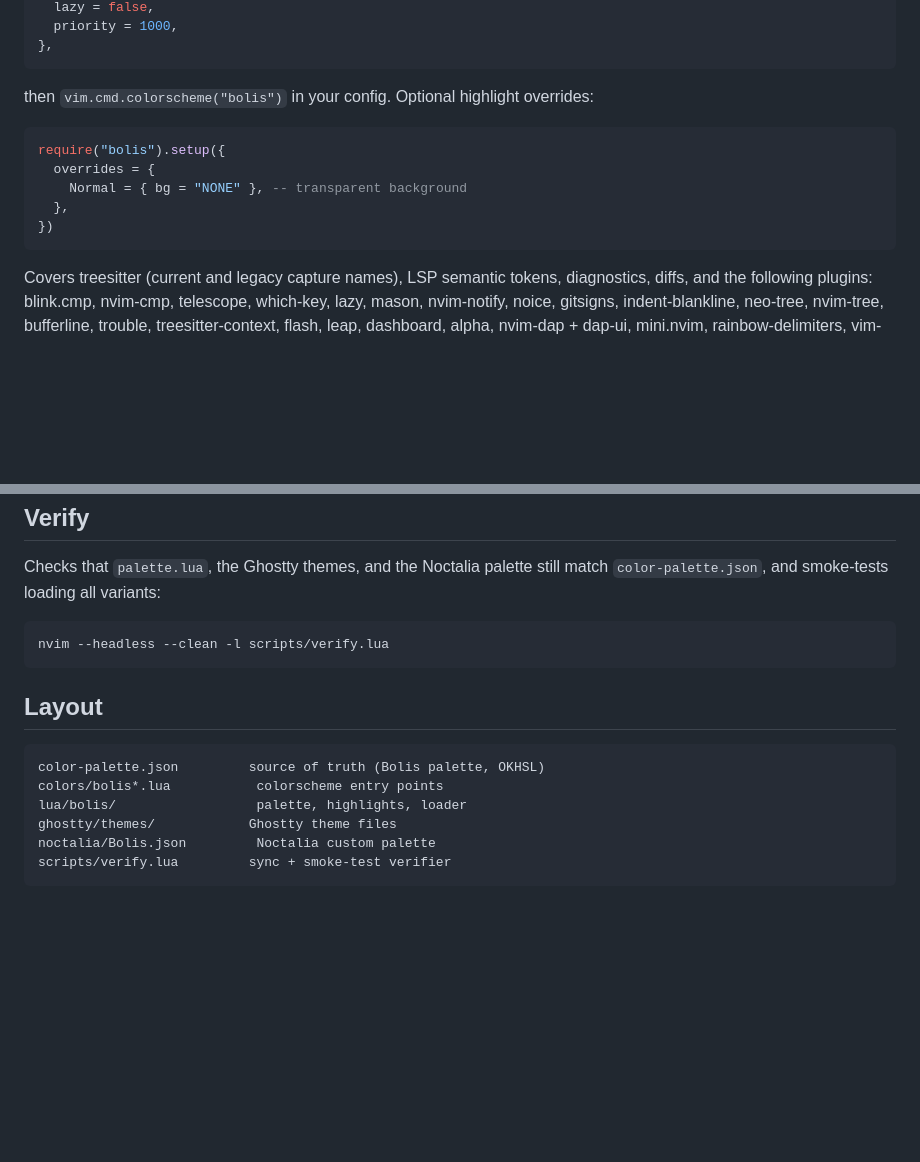
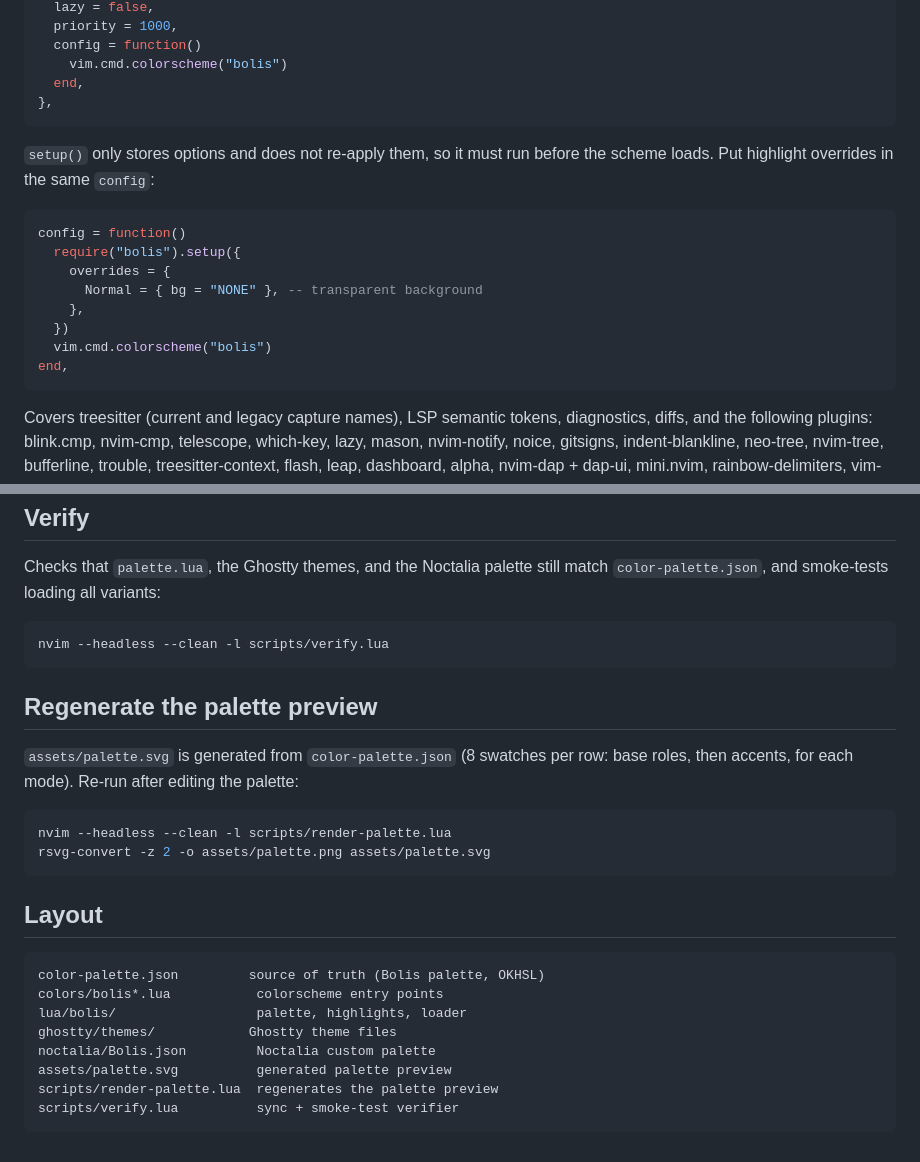
Before and after one commit to Narwhai/bolis-theme, a Markdown page: README.md, 2 parts joined by grey strips. Rendered like a GitHub page; blank space fills up the shorter version.

````diff
--- a/README.md
+++ b/README.md
@@ -47,17 +57,23 @@ plugin):
   lazy = false,
   priority = 1000,
+  config = function()
+    vim.cmd.colorscheme("bolis")
+  end,
 },
 ```
 
-then `vim.cmd.colorscheme("bolis")` in your config. Optional highlight
-overrides:
+`setup()` only stores options and does not re-apply them, so it must run
+before the scheme loads. Put highlight overrides in the same `config`:
 
 ```lua
-require("bolis").setup({
-  overrides = {
-    Normal = { bg = "NONE" }, -- transparent background
-  },
-})
+config = function()
+  require("bolis").setup({
+    overrides = {
+      Normal = { bg = "NONE" }, -- transparent background
+    },
+  })
+  vim.cmd.colorscheme("bolis")
+end,
 ```
 
 Covers treesitter (current and legacy capture names), LSP semantic tokens,
@@ -116,6 +132,16 @@ match `color-palette.json`, and smoke-tests loading all variants:
 nvim --headless --clean -l scripts/verify.lua
 ```
 
+## Regenerate the palette preview
+
+`assets/palette.svg` is generated from `color-palette.json` (8 swatches per row:
+base roles, then accents, for each mode). Re-run after editing the palette:
+
+```sh
+nvim --headless --clean -l scripts/render-palette.lua
+rsvg-convert -z 2 -o assets/palette.png assets/palette.svg
+```
+
 ## Layout
 
 ```
@@ -124,5 +150,7 @@ colors/bolis*.lua           colorscheme entry points
 lua/bolis/                  palette, highlights, loader
 ghostty/themes/            Ghostty theme files
 noctalia/Bolis.json         Noctalia custom palette
-scripts/verify.lua         sync + smoke-test verifier
+assets/palette.svg          generated palette preview
+scripts/render-palette.lua  regenerates the palette preview
+scripts/verify.lua          sync + smoke-test verifier
 ```
````
Also changed, not shown: other parts of README.md (+37 -27 lines), assets/palette.png (added), 4 other files.
